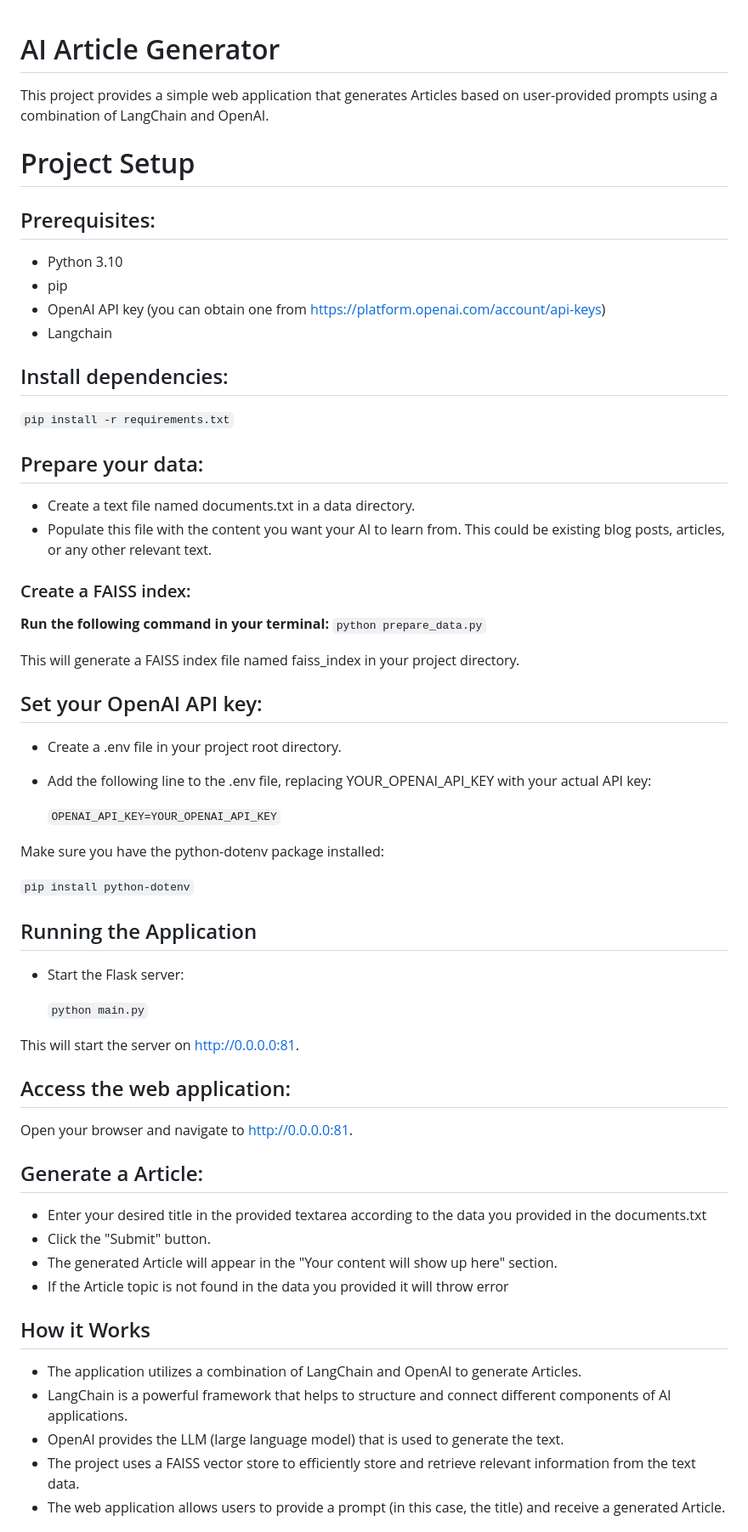
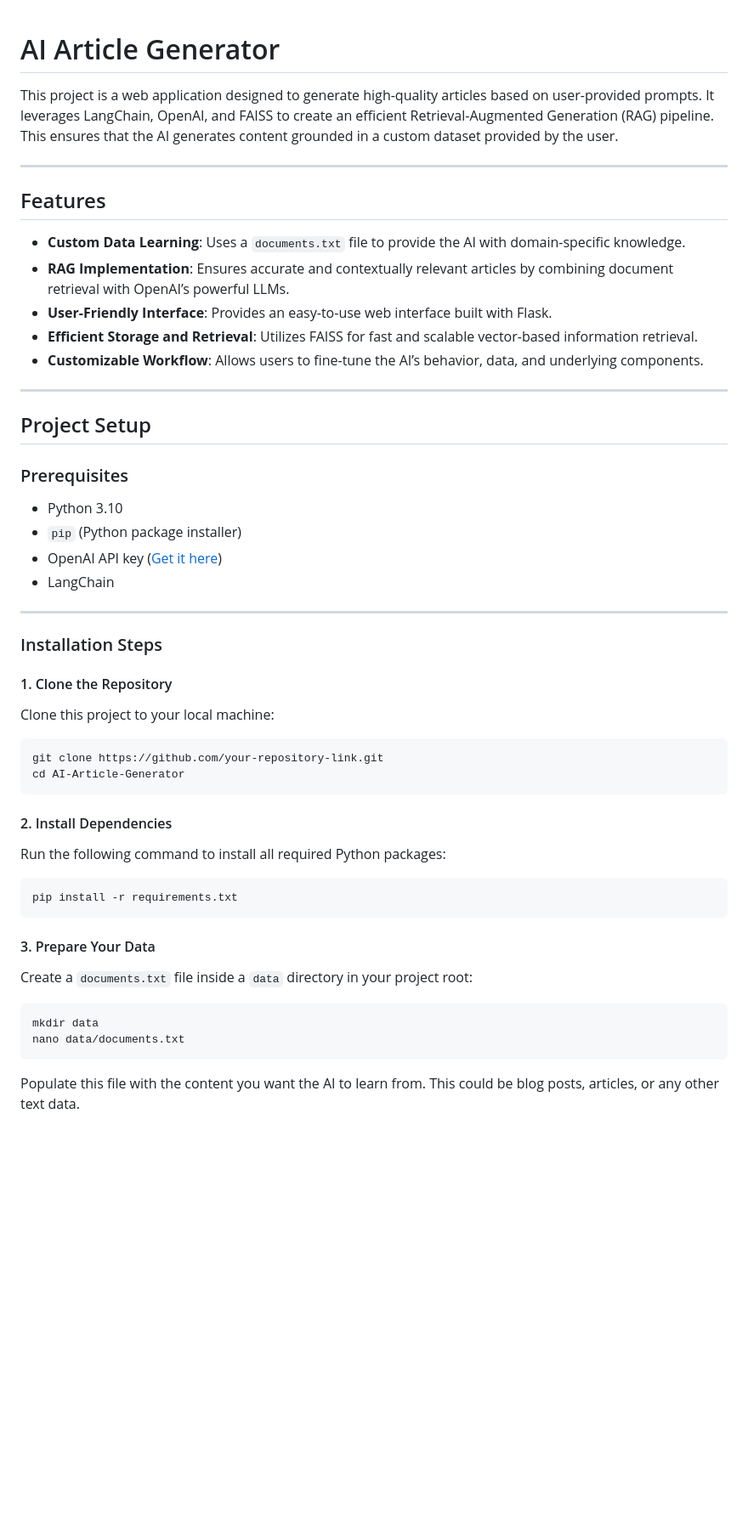
Before and after one commit to Hii-Arpit/AI-Article-Generator, a Markdown page: README.md, the part around one of its changes. Shown at 85% size. Rendered like a GitHub page; blank space fills up the shorter version.

````diff
--- a/README.md
+++ b/README.md
@@ -1,61 +1,57 @@
 # AI Article Generator
-This project provides a simple web application that generates Articles based on user-provided prompts using a combination of LangChain and OpenAI.
 
-# Project Setup
+This project is a web application designed to generate high-quality articles based on user-provided prompts. It leverages LangChain, OpenAI, and FAISS to create an efficient Retrieval-Augmented Generation (RAG) pipeline. This ensures that the AI generates content grounded in a custom dataset provided by the user.
 
-## Prerequisites:
-* Python 3.10
-* pip
-* OpenAI API key (you can obtain one from https://platform.openai.com/account/api-keys)
-* Langchain
+---
 
+## Features
 
-## Install dependencies:
+- **Custom Data Learning**: Uses a `documents.txt` file to provide the AI with domain-specific knowledge.
+- **RAG Implementation**: Ensures accurate and contextually relevant articles by combining document retrieval with OpenAI’s powerful LLMs.
+- **User-Friendly Interface**: Provides an easy-to-use web interface built with Flask.
+- **Efficient Storage and Retrieval**: Utilizes FAISS for fast and scalable vector-based information retrieval.
+- **Customizable Workflow**: Allows users to fine-tune the AI’s behavior, data, and underlying components.
 
-`pip install -r requirements.txt`
+---
 
-## Prepare your data:
+## Project Setup
 
-* Create a text file named documents.txt in a data directory.
-* Populate this file with the content you want your AI to learn from. This could be existing blog posts, articles, or any other relevant text.
-### Create a FAISS index:
-**Run the following command in your terminal:**
-`python prepare_data.py`
+### Prerequisites
 
-This will generate a FAISS index file named faiss_index in your project directory.
+- Python 3.10
+- `pip` (Python package installer)
+- OpenAI API key ([Get it here](https://platform.openai.com/account/api-keys))
+- LangChain
 
-## Set your OpenAI API key:
+---
 
-* Create a .env file in your project root directory.
-* Add the following line to the .env file, replacing YOUR_OPENAI_API_KEY with your actual API key:
+### Installation Steps
 
-     `OPENAI_API_KEY=YOUR_OPENAI_API_KEY`
+#### 1. Clone the Repository
 
-Make sure you have the python-dotenv package installed:
+Clone this project to your local machine:
 
-`pip install python-dotenv`
+```bash
+git clone https://github.com/your-repository-link.git
+cd AI-Article-Generator
+```
 
-## Running the Application
-* Start the Flask server:
+#### 2. Install Dependencies
 
-  `python main.py`
+Run the following command to install all required Python packages:
 
-This will start the server on http://0.0.0.0:81.
+```bash
+pip install -r requirements.txt
+```
 
-## Access the web application:
-Open your browser and navigate to http://0.0.0.0:81.
+#### 3. Prepare Your Data
 
-## Generate a Article:
+Create a `documents.txt` file inside a `data` directory in your project root:
 
-* Enter your desired title in the provided textarea according to the data you provided in the documents.txt
-* Click the "Submit" button.
-* The generated Article will appear in the "Your content will show up here" section.
-* If the Article topic is not found in the data you provided it will throw error
+```
+mkdir data
+nano data/documents.txt
+```
 
-## How it Works
-* The application utilizes a combination of LangChain and OpenAI to generate Articles.
-* LangChain is a powerful framework that helps to structure and connect different components of AI applications.
-* OpenAI provides the LLM (large language model) that is used to generate the text.
-* The project uses a FAISS vector store to efficiently store and retrieve relevant information from the text data.
-* The web application allows users to provide a prompt (in this case, the title) and receive a generated Article.
+Populate this file with the content you want the AI to learn from. This could be blog posts, articles, or any other text data.
 
````
Also changed, not shown: other parts of README.md (+139 -10 lines).
